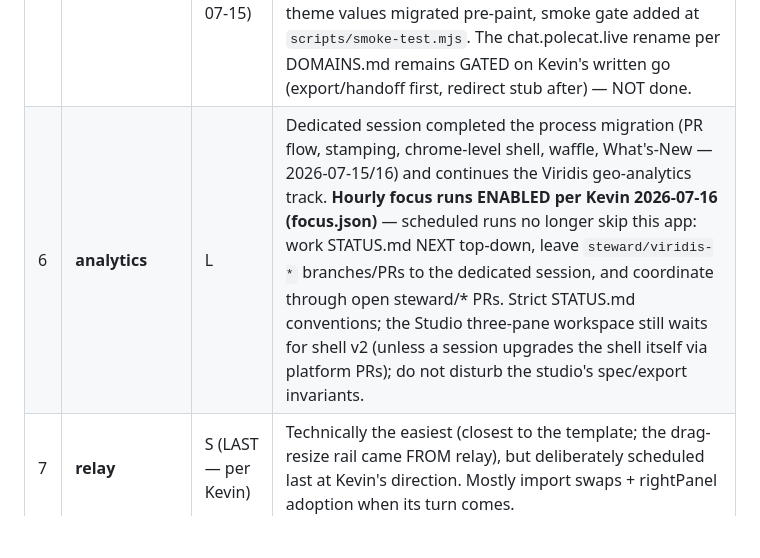
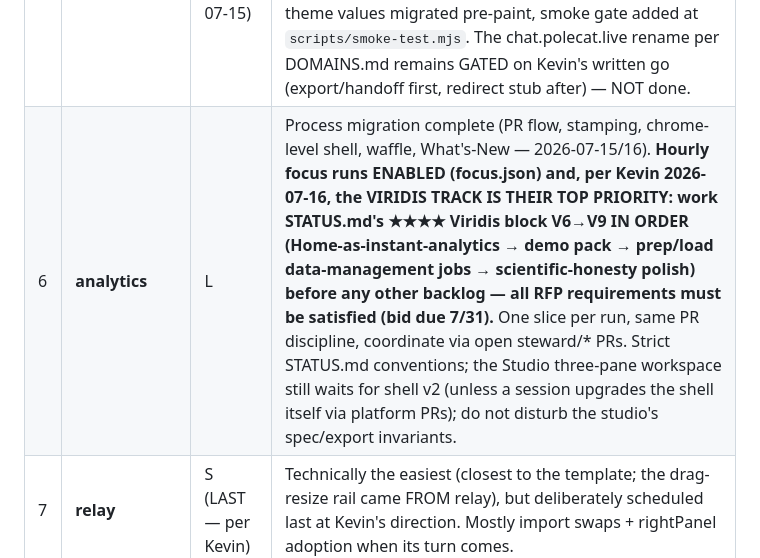
Before and after one commit to kevinrhaas/polecat-platform, a Markdown page: docs/MIGRATION.md, the part around the change. Rendered like a GitHub page; blank space fills up the shorter version.

Commit message:
steward: hourly runs now drive the analytics Viridis track (per Kevin)
Row 6 update: V6→V9 in order is the focus runs' TOP priority — all RFP
requirements (bid 7/31), incl. the V8 prep/load data-management
infrastructure. Replaces the old leave-viridis-to-the-dedicated-session
carve-out; details live in analytics STATUS.md's ★★★★ block.

```diff
--- a/docs/MIGRATION.md
+++ b/docs/MIGRATION.md
@@ -11,7 +11,7 @@ then the apps with special constraints. One app per phase; each phase ends green
 | 3 | **manager** | M | Same template; ALSO gains the launcher-adjacent role: admin console over fleet + (later) user administration. CSS uses `--brand-a/b/c` → compat aliases cover it. |
 | 4 | **autoselector** | M | 2-axis theming maps 1:1; keep `as.theme.v1` key via configure(). Keep its marketing site; adopt shell in `/app/`. |
 | 5 | **polecat-app (chat)** | L (shell DONE 2026-07-15) | **ASSIGNED to a dedicated session (2026-07-15, session_01WSWYSr2Pe2SJerMcwNAJ1p) — scheduled steward runs SKIP this app** (leave its open steward/* PRs alone too). Shell adopted (polecat-app#2, shipped): frame/waffle/What's-New on the historical `polecat_theme`/`polecat`/`polecat_history` keys, legacy theme values migrated pre-paint, smoke gate added at `scripts/smoke-test.mjs`. The chat.polecat.live rename per DOMAINS.md remains GATED on Kevin's written go (export/handoff first, redirect stub after) — NOT done. |
-| 6 | **analytics** | L | Dedicated session completed the process migration (PR flow, stamping, chrome-level shell, waffle, What's-New — 2026-07-15/16) and continues the Viridis geo-analytics track. **Hourly focus runs ENABLED per Kevin 2026-07-16 (focus.json)** — scheduled runs no longer skip this app: work STATUS.md NEXT top-down, leave `steward/viridis-*` branches/PRs to the dedicated session, and coordinate through open steward/* PRs. Strict STATUS.md conventions; the Studio three-pane workspace still waits for shell v2 (unless a session upgrades the shell itself via platform PRs); do not disturb the studio's spec/export invariants. |
+| 6 | **analytics** | L | Process migration complete (PR flow, stamping, chrome-level shell, waffle, What's-New — 2026-07-15/16). **Hourly focus runs ENABLED (focus.json) and, per Kevin 2026-07-16, the VIRIDIS TRACK IS THEIR TOP PRIORITY: work STATUS.md's ★★★★ Viridis block V6→V9 IN ORDER (Home-as-instant-analytics → demo pack → prep/load data-management jobs → scientific-honesty polish) before any other backlog — all RFP requirements must be satisfied (bid due 7/31).** One slice per run, same PR discipline, coordinate via open steward/* PRs. Strict STATUS.md conventions; the Studio three-pane workspace still waits for shell v2 (unless a session upgrades the shell itself via platform PRs); do not disturb the studio's spec/export invariants. |
 | 7 | **relay** | S (LAST — per Kevin) | Technically the easiest (closest to the template; the drag-resize rail came FROM relay), but deliberately scheduled last at Kevin's direction. Mostly import swaps + rightPanel adoption when its turn comes. |
 | 8 | **polecat repo** | S (PRs on hold) | **ASSIGNED to the same dedicated session as polecat-app — scheduled steward runs SKIP this repo.** Fold built and parked for Kevin 2026-07-15: chat marketing moves into polecat-app at `/welcome/` (polecat-app#3, `hold`), then the polecat repo becomes a redirect stub (polecat#1, `hold`) and an archive candidate. Merge order: polecat-app#3 FIRST. Independent of the still-gated chat rename — /welcome/ is same-origin with the app and survives it. |
 
```
